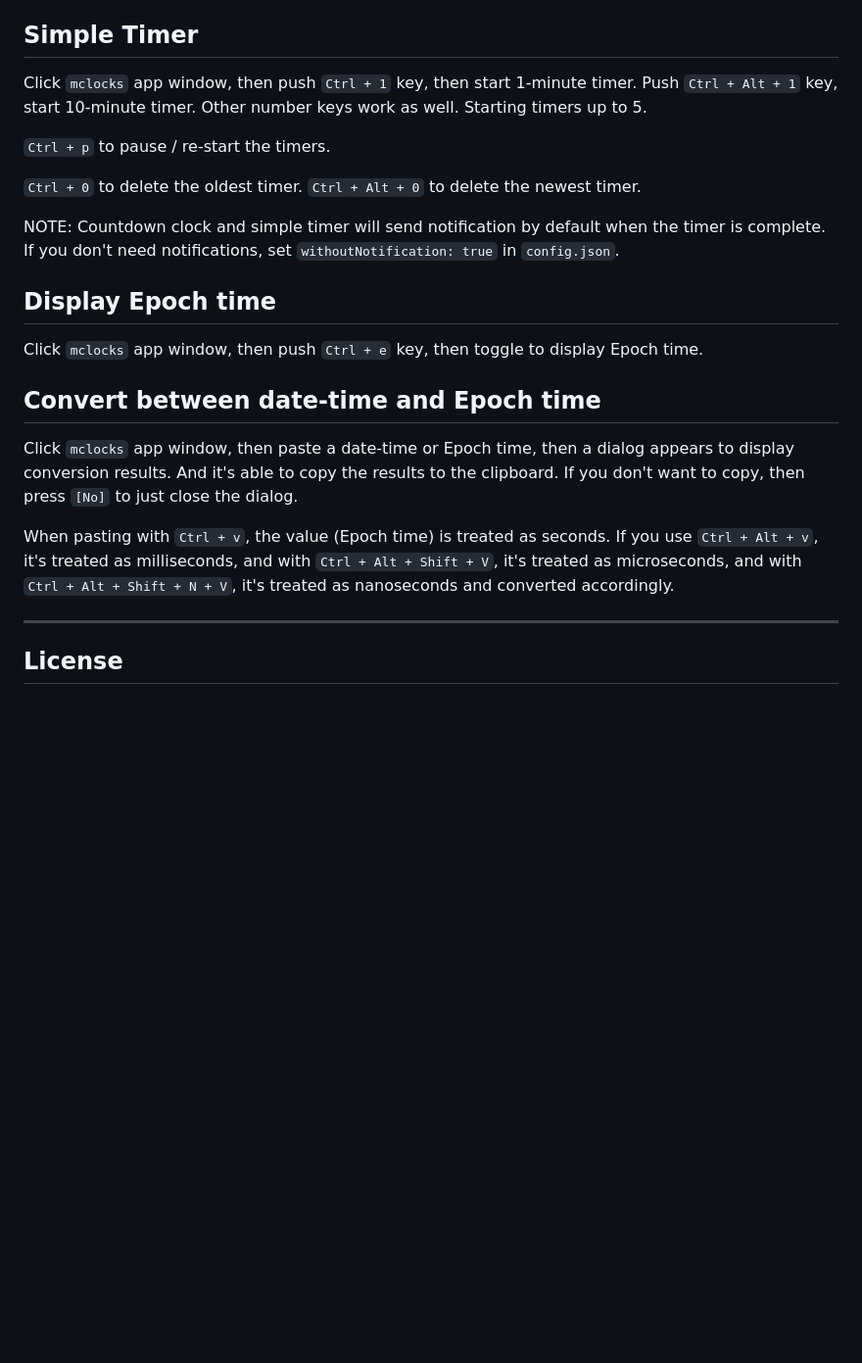
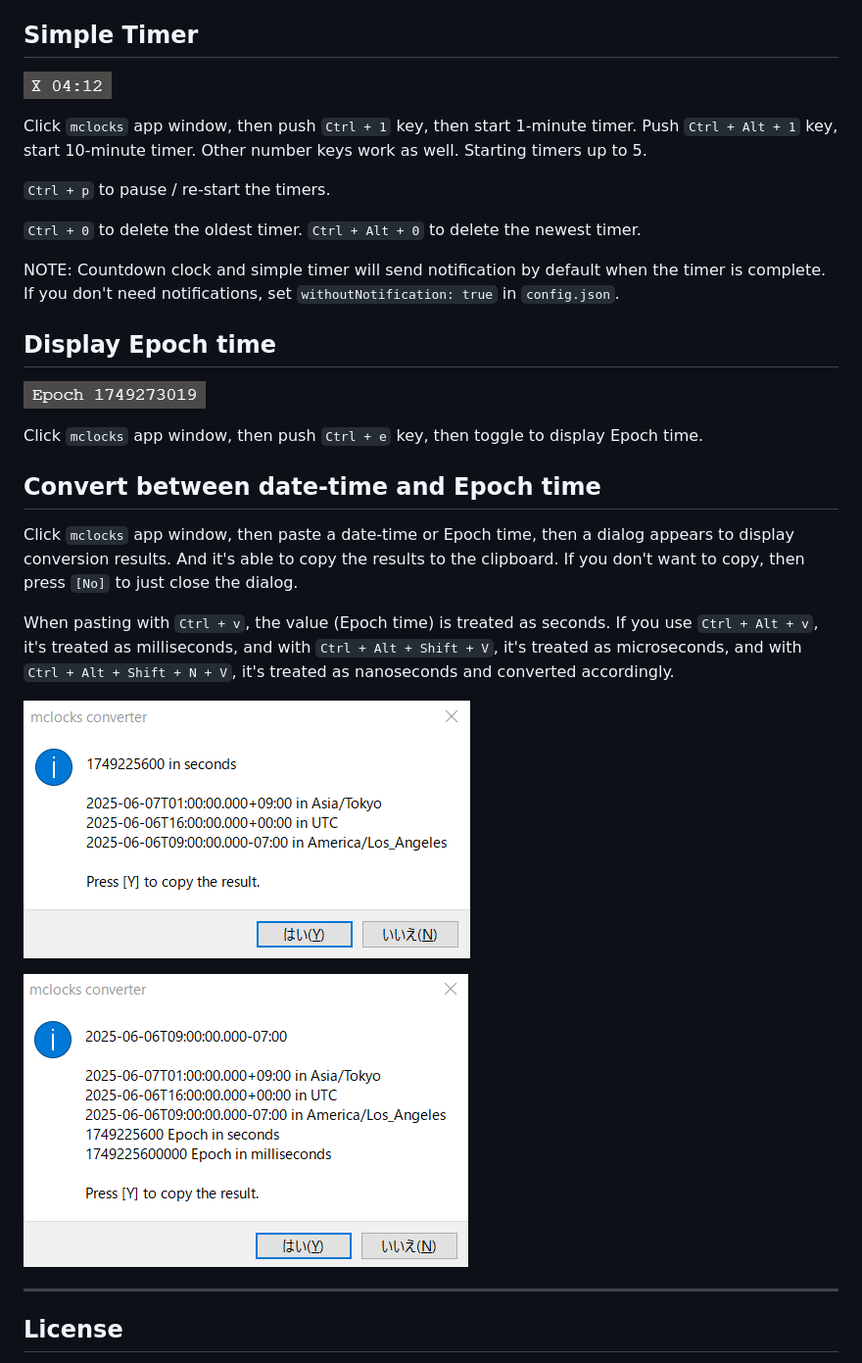
Before and after one commit to bayashi/mclocks, a Markdown page: README.md, the part around the change. Shown at 98% size. Drawn GitHub-style; pictures changed too: screenshot/mclocks-screenshot-epoch-time.png (added), screenshot/mclocks-screenshot-timer.png (added); blank space fills up the shorter version.

Commit message:
add screen shots

```diff
--- a/README.md
+++ b/README.md
@@ -169,6 +169,8 @@ The `countdown` fieled text accepts below template verbs:
 
 ## Simple Timer
 
+![simple timer](https://raw.githubusercontent.com/bayashi/mclocks/main/screenshot/mclocks-screenshot-timer.png)
+
 Click `mclocks` app window, then push `Ctrl + 1` key, then start 1-minute timer. Push `Ctrl + Alt + 1` key, start 10-minute timer. Other number keys work as well. Starting timers up to 5.
 
 `Ctrl + p` to pause / re-start the timers.
@@ -179,6 +181,8 @@ NOTE: Countdown clock and simple timer will send notification by default when th
 
 ## Display Epoch time
 
+![epoch-time](https://raw.githubusercontent.com/bayashi/mclocks/main/screenshot/mclocks-screenshot-epoch-time.png)
+
 Click `mclocks` app window, then push `Ctrl + e` key, then toggle to display Epoch time.
 
 ## Convert between date-time and Epoch time
@@ -186,6 +190,10 @@ Click `mclocks` app window, then push `Ctrl + e` key, then toggle to display Epo
 Click `mclocks` app window, then paste a date-time or Epoch time, then a dialog appears to display conversion results. And it's able to copy the results to the clipboard. If you don't want to copy, then press `[No]` to just close the dialog.
 
 When pasting with `Ctrl + v`, the value (Epoch time) is treated as seconds. If you use `Ctrl + Alt + v`, it's treated as milliseconds, and with `Ctrl + Alt + Shift + V`, it's treated as microseconds, and with `Ctrl + Alt + Shift + N + V`, it's treated as nanoseconds and converted accordingly.
+
+![convert-from-epoch-to-datetime](https://raw.githubusercontent.com/bayashi/mclocks/main/screenshot/mclocks-screenshot-converter-epoch.png)
+
+![convert-from-datetime-to-epoch](https://raw.githubusercontent.com/bayashi/mclocks/main/screenshot/mclocks-screenshot-converter-date.png)
 
 ----------
 
```
